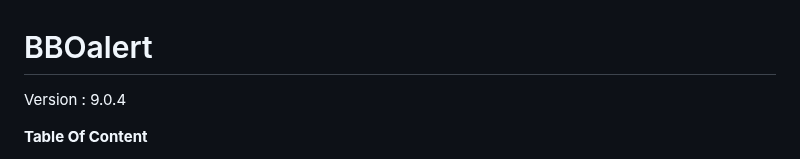
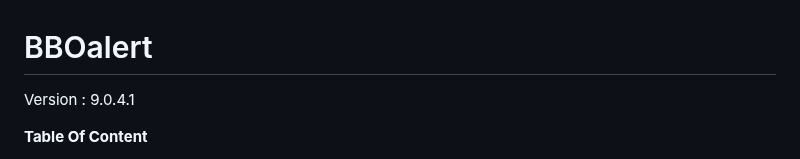
Before and after one commit to stanmaz/BBOalert, a Markdown page: README.md, the part around the change. GitHub-like rendering.

```diff
--- a/README.md
+++ b/README.md
@@ -1,6 +1,6 @@
 # BBOalert
 
-Version : 9.0.4
+Version : 9.0.4.1
 
 **Table Of Content**
 
```
